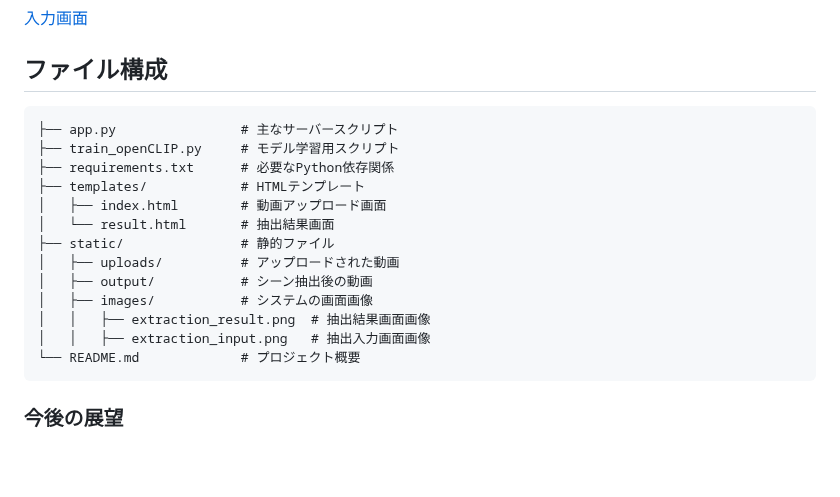
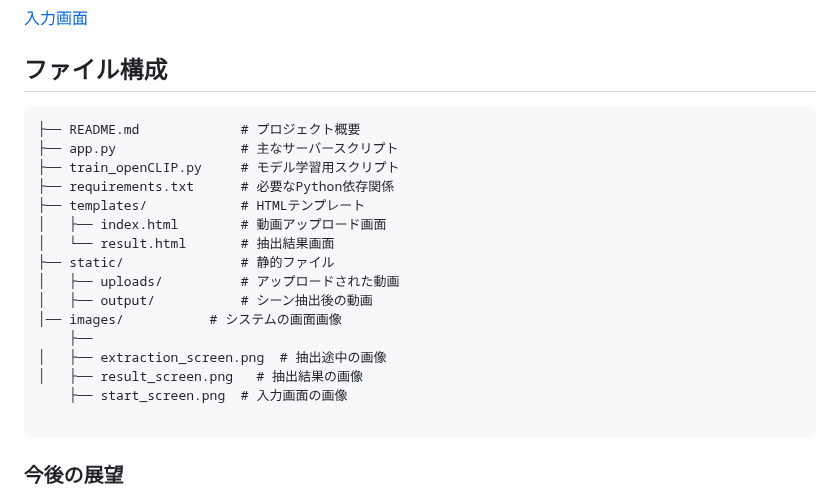
Before and after one commit to hikari0512/scene_extraction, a Markdown page: README.md, the part around the change. Rendered like a GitHub page; blank space fills up the shorter version.

````diff
--- a/README.md
+++ b/README.md
@@ -80,6 +80,7 @@
 ## ファイル構成
 
 ```
+├── README.md             # プロジェクト概要
 ├── app.py                # 主なサーバースクリプト
 ├── train_openCLIP.py     # モデル学習用スクリプト
 ├── requirements.txt      # 必要なPython依存関係
@@ -89,10 +90,12 @@
 ├── static/               # 静的ファイル
 │   ├── uploads/          # アップロードされた動画
 │   ├── output/           # シーン抽出後の動画
-│   ├── images/           # システムの画面画像
-│   │   ├── extraction_result.png  # 抽出結果画面画像
-│   │   ├── extraction_input.png   # 抽出入力画面画像
-└── README.md             # プロジェクト概要
+│── images/           # システムの画面画像
+    ├──
+│   ├── extraction_screen.png  # 抽出途中の画像
+│   ├── result_screen.png   # 抽出結果の画像
+    ├── start_screen.png  # 入力画面の画像
+
 ```
 
 ### 今後の展望
````
